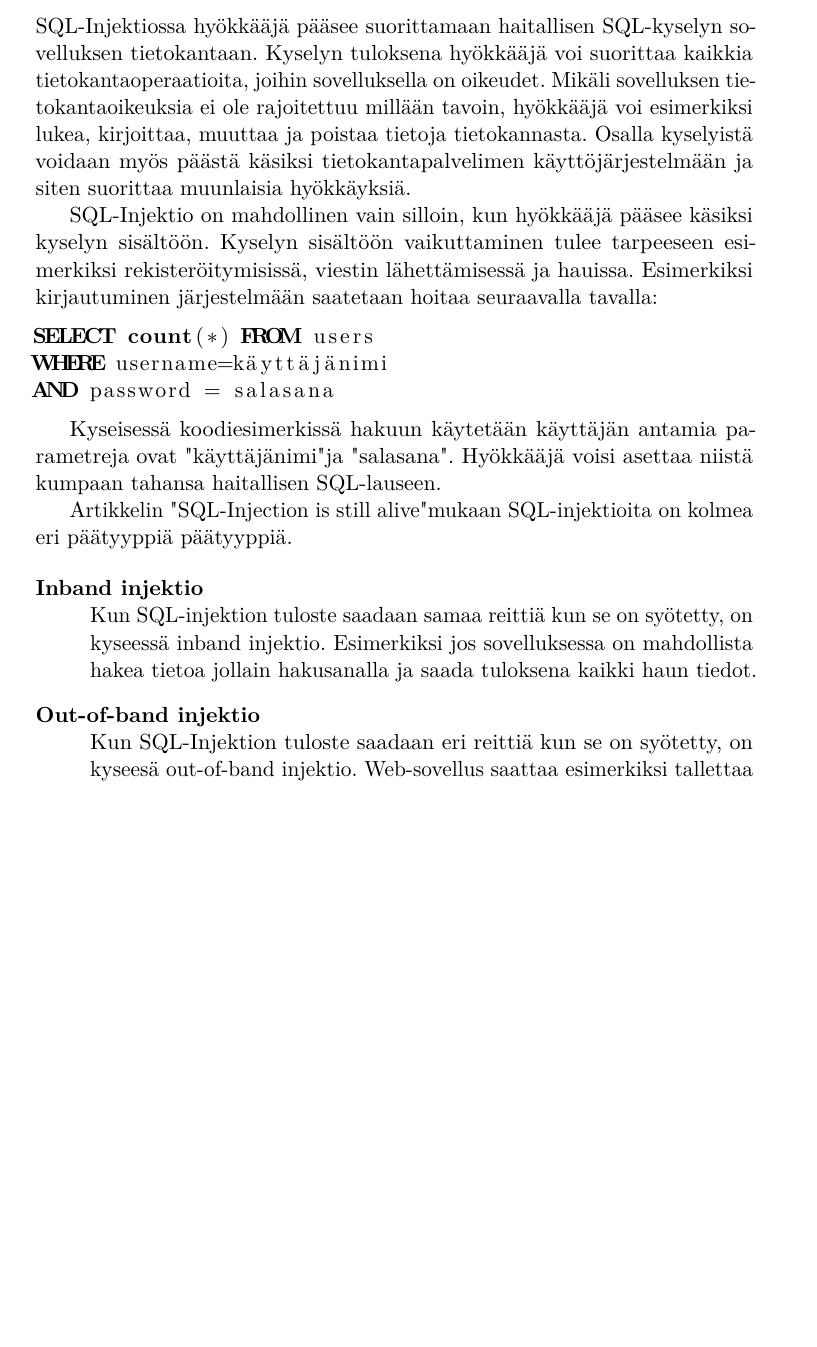
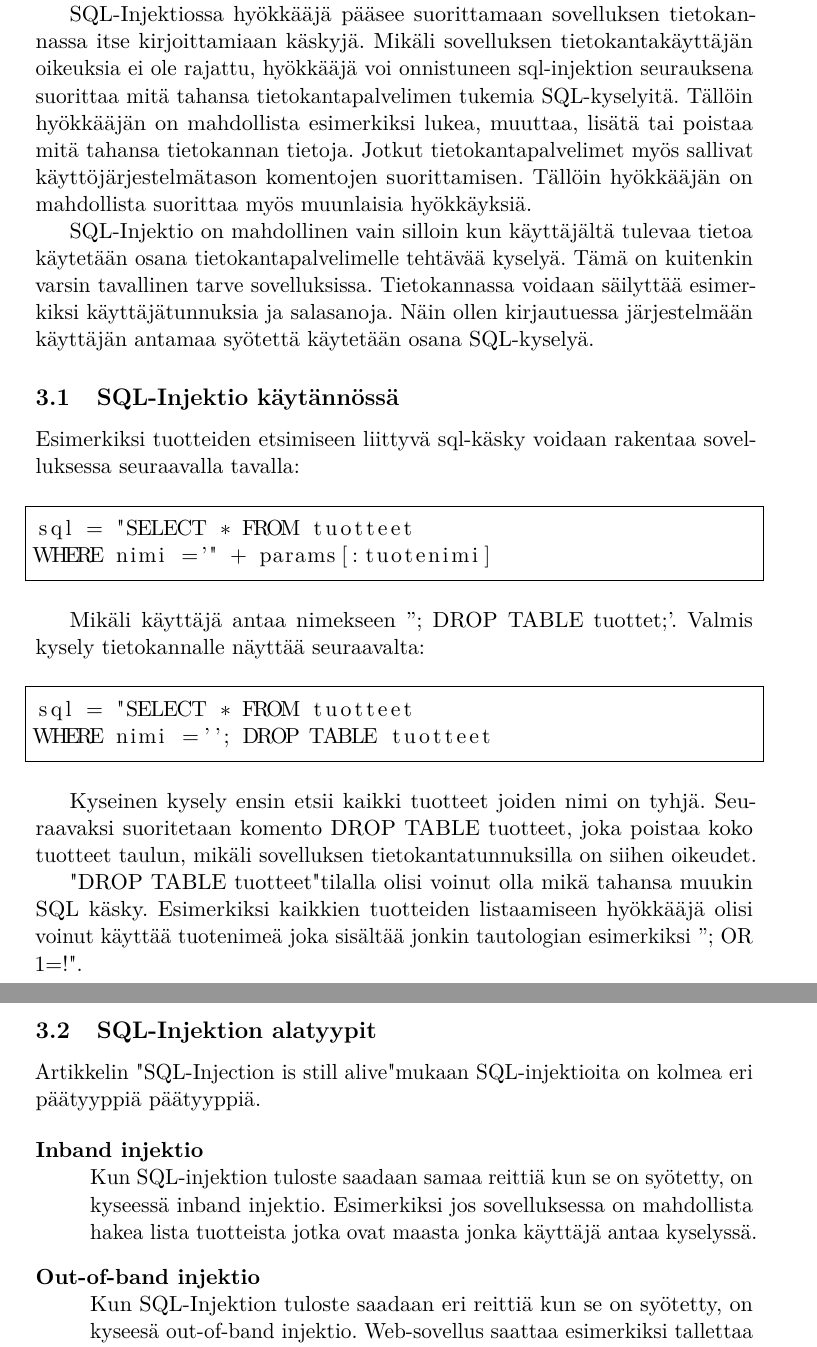
Before and after one commit to lalnuo/kandi, a LaTeX document (tktltiki2/template-fi.tex): part of page 4 of 6 before the commit and two parts of pages 4 and 5 of 6 after it, the two joined at a grey line, cut so that both start at the same text, the shorter picture padded with empty space. Compiled offline with pdfLaTeX.

Commit message:
edistysta

```diff
--- a/tktltiki2/template-fi.tex
+++ b/tktltiki2/template-fi.tex
@@ -139,23 +160,38 @@ SQL-Injektio on verkkosovellusten tämän hetken suurin tietoturvariski [ref]. K
-\subsection{Mikä on SQL-Injektio}
-SQL-Injektiossa hyökkääjä pääsee suorittamaan haitallisen SQL-kyselyn sovelluksen tietokantaan. Kyselyn tuloksena hyökkääjä voi suorittaa kaikkia tietokantaoperaatioita, joihin sovelluksella on oikeudet. Mikäli sovelluksen tietokantaoikeuksia ei ole rajoitettuu millään tavoin, hyökkääjä voi esimerkiksi lukea, kirjoittaa, muuttaa ja poistaa tietoja tietokannasta. Osalla kyselyistä voidaan myös päästä käsiksi tietokantapalvelimen käyttöjärjestelmään ja siten suorittaa muunlaisia hyökkäyksiä.
-
-SQL-Injektio on mahdollinen vain silloin, kun hyökkääjä pääsee käsiksi kyselyn sisältöön. Kyselyn sisältöön vaikuttaminen tulee tarpeeseen esimerkiksi rekisteröitymisissä, viestin lähettämisessä ja hauissa. Esimerkiksi kirjautuminen järjestelmään saatetaan hoitaa seuraavalla tavalla:
 
 
-\begin{lstlisting}[language=sql]
-SELECT count(*) FROM users
-WHERE username=käyttäjänimi
-AND password = salasana
+\section{SQL-Injektio}
+Tavallisesti relaatiotietokantoja käyttävissä sovelluksissa tietokanta on oma erillinen palvelimensa. Sovelluksella on tietokantaan omat tunnuksensa. Sovelluksen tietokantatunnuksien oikeuksia voidaan rajata halutulla tavalla. Esimerkiksi sovelluksen tietokantatunnuksilla on harvoin tarpeellista pystyä poistamaan tietokantatauluja. Sovellus kommunikoi tietokantapalvelimen kanssa käyttäen SQL kyselykieltä.
+
+SQL-Injektiossa hyökkääjä pääsee suorittamaan sovelluksen tietokannassa itse kirjoittamiaan käskyjä. Mikäli sovelluksen tietokantakäyttäjän oikeuksia ei ole rajattu, hyökkääjä voi onnistuneen sql-injektion seurauksena suorittaa mitä tahansa tietokantapalvelimen tukemia SQL-kyselyitä. Tällöin hyökkääjän on mahdollista esimerkiksi lukea, muuttaa, lisätä tai poistaa mitä tahansa tietokannan tietoja. Jotkut tietokantapalvelimet myös sallivat käyttöjärjestelmätason komentojen suorittamisen. Tällöin hyökkääjän on mahdollista suorittaa myös muunlaisia hyökkäyksiä.
+
+SQL-Injektio on mahdollinen vain silloin kun käyttäjältä tulevaa tietoa käytetään osana tietokantapalvelimelle tehtävää kyselyä. Tämä on kuitenkin varsin tavallinen tarve sovelluksissa. Tietokannassa voidaan säilyttää esimerkiksi käyttäjätunnuksia ja salasanoja. Näin ollen kirjautuessa järjestelmään käyttäjän antamaa syötettä käytetään osana SQL-kyselyä.
+
+\subsection{SQL-Injektio käytännössä}
+
+Esimerkiksi tuotteiden etsimiseen liittyvä sql-käsky voidaan rakentaa sovelluksessa seuraavalla tavalla:
+
+\begin{lstlisting}
+sql = "SELECT * FROM tuotteet
+WHERE nimi ='" + params[:tuotenimi]
 \end{lstlisting}
 
-Kyseisessä koodiesimerkissä hakuun käytetään käyttäjän antamia parametreja ovat "käyttäjänimi" ja "salasana". Hyökkääjä voisi asettaa niistä kumpaan tahansa haitallisen SQL-lauseen.
+Mikäli käyttäjä antaa nimekseen "'; DROP TABLE tuottet;'. Valmis kysely tietokannalle näyttää seuraavalta:
 
+\begin{lstlisting}[language=sql]
+sql = "SELECT * FROM tuotteet
+WHERE nimi =''; DROP TABLE tuotteet
+\end{lstlisting}
+
+Kyseinen kysely ensin etsii kaikki tuotteet joiden nimi on tyhjä. Seuraavaksi suoritetaan komento DROP TABLE tuotteet, joka poistaa koko tuotteet taulun, mikäli sovelluksen tietokantatunnuksilla on siihen oikeudet.
+
+"DROP TABLE tuotteet" tilalla olisi voinut olla mikä tahansa muukin SQL käsky. Esimerkiksi kaikkien tuotteiden listaamiseen hyökkääjä olisi voinut käyttää tuotenimeä joka sisältää jonkin tautologian esimerkiksi "'; OR 1=!".
+
+\subsection{SQL-Injektion alatyypit}
 Artikkelin "SQL-Injection is still alive"  mukaan SQL-injektioita on kolmea eri päätyyppiä päätyyppiä.
 
 \begin{description}
 \item[Inband injektio] \hfill \\
-Kun SQL-injektion tuloste saadaan samaa reittiä kun se on syötetty, on kyseessä inband injektio.
-Esimerkiksi jos sovelluksessa on mahdollista hakea tietoa jollain hakusanalla ja saada tuloksena kaikki haun tiedot.
+Kun SQL-injektion tuloste saadaan samaa reittiä kun se on syötetty, on kyseessä inband injektio. Esimerkiksi jos sovelluksessa on mahdollista hakea lista tuotteista jotka ovat maasta jonka käyttäjä antaa kyselyssä.
 
 \item[Out-of-band injektio] \hfill \\
 Kun SQL-Injektion tuloste saadaan eri reittiä kun se on syötetty, on kyseesä out-of-band injektio. Web-sovellus saattaa esimerkiksi tallettaa tietokantaansa millä selaimilla sitä on käytetty. Selaintiedot haetaan HTTP pyynnön "User-Agent" kentästä. Hyökkääjä voi asettaa SQL-injektion User-Agent kenttäänsä. Todennäköisesti hyökkääjä ei näe kyselyn tulosta kyselyn palauttamalla sivulla. Hyökkääjän voi ohjata tulokset itselleen esimerkiksi suorituttamalla injektiossa haun:
```
Also changed, not shown: tktltiki2/template-fi.tex (36 more changed lines).
